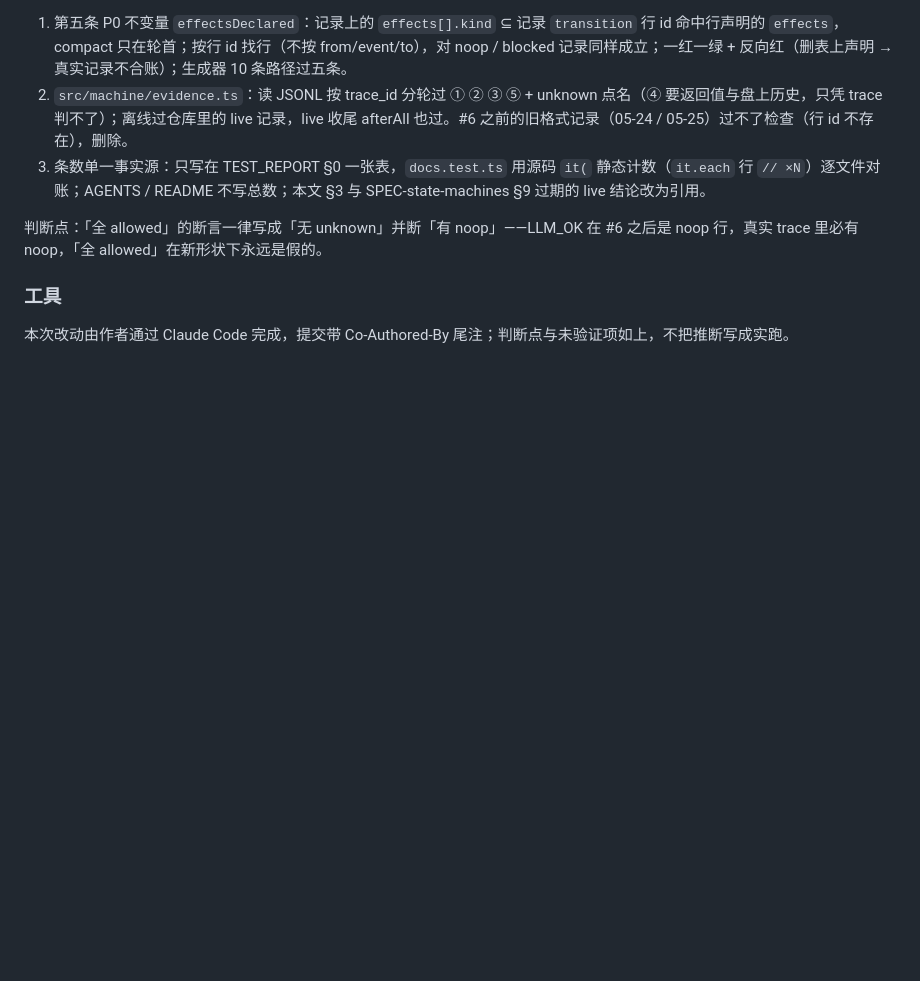
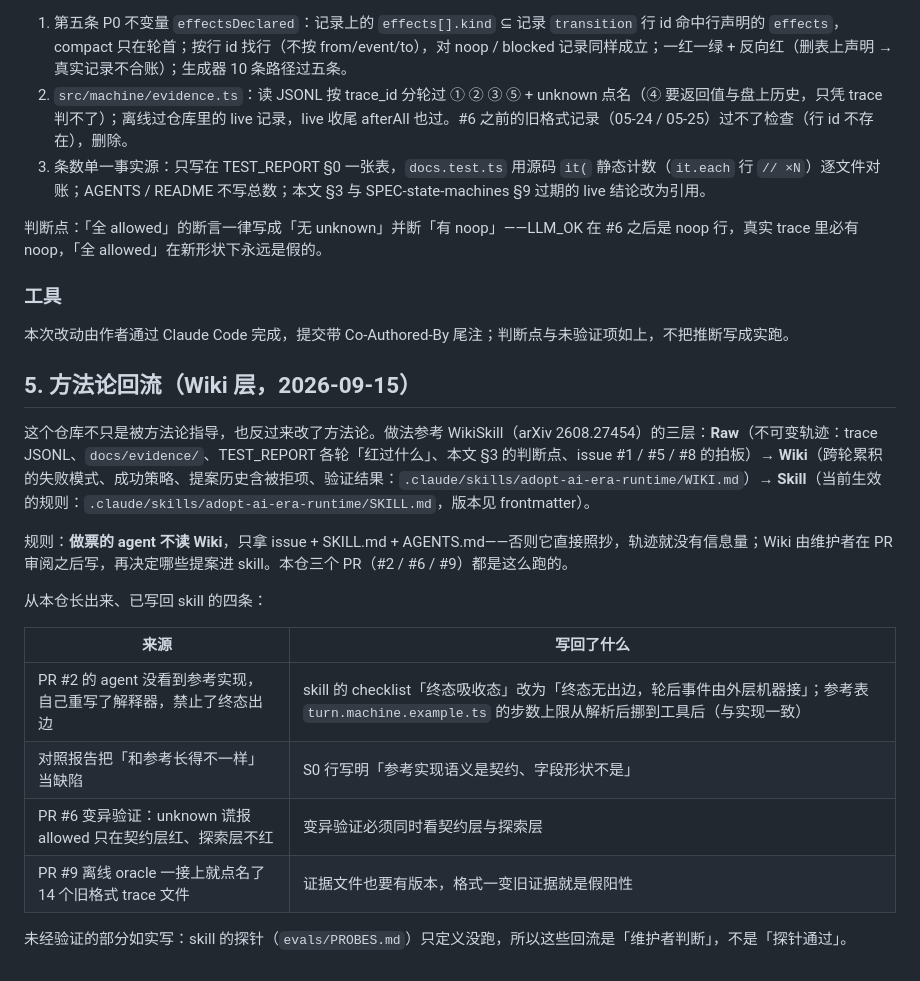
Before and after one commit to zhangliyun2023/mini-agent, a Markdown page: AI-LOG.md, the part around the change. Drawn GitHub-style; blank space fills up the shorter version.

Commit message:
docs(ai-log): 方法论回流一节——Wiki 三层、做票 agent 不读 Wiki、四条写回 skill 的条目；WIKI.md 随仓库

```diff
--- a/AI-LOG.md
+++ b/AI-LOG.md
@@ -71,3 +71,20 @@ epic 分支 `claude/epic-cerf-44n1c4` 上审计后补的三个提交与 #6 冲
 ### 工具
 
 本次改动由作者通过 Claude Code 完成，提交带 Co-Authored-By 尾注；判断点与未验证项如上，不把推断写成实跑。
+
+## 5. 方法论回流（Wiki 层，2026-09-15）
+
+这个仓库不只是被方法论指导，也反过来改了方法论。做法参考 WikiSkill（arXiv 2608.27454）的三层：**Raw**（不可变轨迹：trace JSONL、`docs/evidence/`、TEST_REPORT 各轮「红过什么」、本文 §3 的判断点、issue #1 / #5 / #8 的拍板）→ **Wiki**（跨轮累积的失败模式、成功策略、提案历史含被拒项、验证结果：`.claude/skills/adopt-ai-era-runtime/WIKI.md`）→ **Skill**（当前生效的规则：`.claude/skills/adopt-ai-era-runtime/SKILL.md`，版本见 frontmatter）。
+
+规则：**做票的 agent 不读 Wiki**，只拿 issue + SKILL.md + AGENTS.md——否则它直接照抄，轨迹就没有信息量；Wiki 由维护者在 PR 审阅之后写，再决定哪些提案进 skill。本仓三个 PR（#2 / #6 / #9）都是这么跑的。
+
+从本仓长出来、已写回 skill 的四条：
+
+| 来源 | 写回了什么 |
+|---|---|
+| PR #2 的 agent 没看到参考实现，自己重写了解释器，禁止了终态出边 | skill 的 checklist「终态吸收态」改为「终态无出边，轮后事件由外层机器接」；参考表 `turn.machine.example.ts` 的步数上限从解析后挪到工具后（与实现一致） |
+| 对照报告把「和参考长得不一样」当缺陷 | S0 行写明「参考实现语义是契约、字段形状不是」 |
+| PR #6 变异验证：unknown 谎报 allowed 只在契约层红、探索层不红 | 变异验证必须同时看契约层与探索层 |
+| PR #9 离线 oracle 一接上就点名了 14 个旧格式 trace 文件 | 证据文件也要有版本，格式一变旧证据就是假阳性 |
+
+未经验证的部分如实写：skill 的探针（`evals/PROBES.md`）只定义没跑，所以这些回流是「维护者判断」，不是「探针通过」。
```
Also changed, not shown: 1 other file.
